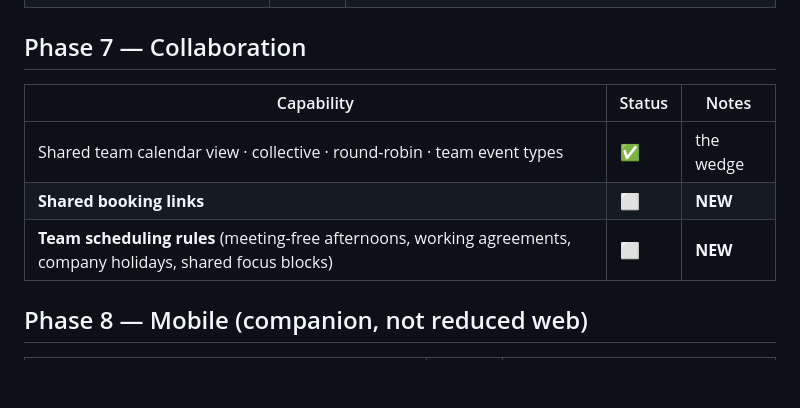
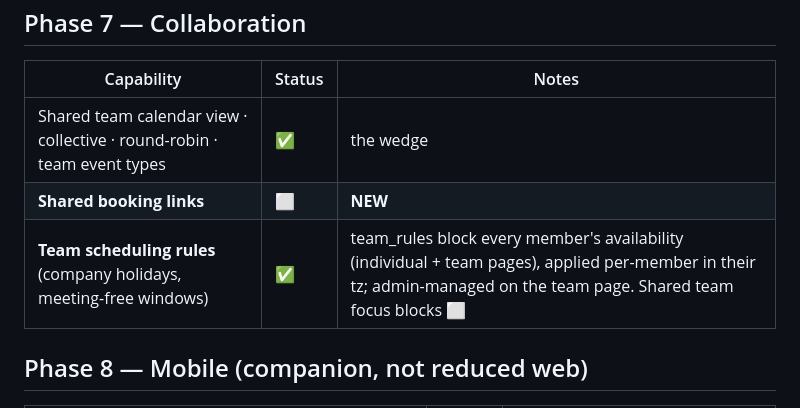
Before and after one commit to Dayotter/dayotter, a Markdown page: docs/ROADMAP.md, the part around the change. Rendered like a GitHub page; blank space fills up the shorter version.

Commit message:
docs: mark team scheduling rules shipped

```diff
--- a/docs/ROADMAP.md
+++ b/docs/ROADMAP.md
@@ -108,7 +108,7 @@ truth: **Timezone**, **Sync**, **Availability**, **Notification**, **LLM**,
 |---|---|---|
 | Shared team calendar view · collective · round-robin · team event types | ✅ | the wedge |
 | **Shared booking links** | ⬜ | **NEW** |
-| **Team scheduling rules** (meeting-free afternoons, working agreements, company holidays, shared focus blocks) | ⬜ | **NEW** |
+| **Team scheduling rules** (company holidays, meeting-free windows) | ✅ | team_rules block every member's availability (individual + team pages), applied per-member in their tz; admin-managed on the team page. Shared team focus blocks ⬜ |
 
 ## Phase 8 — Mobile (companion, not reduced web)
 | Capability | Status | Notes |
```
